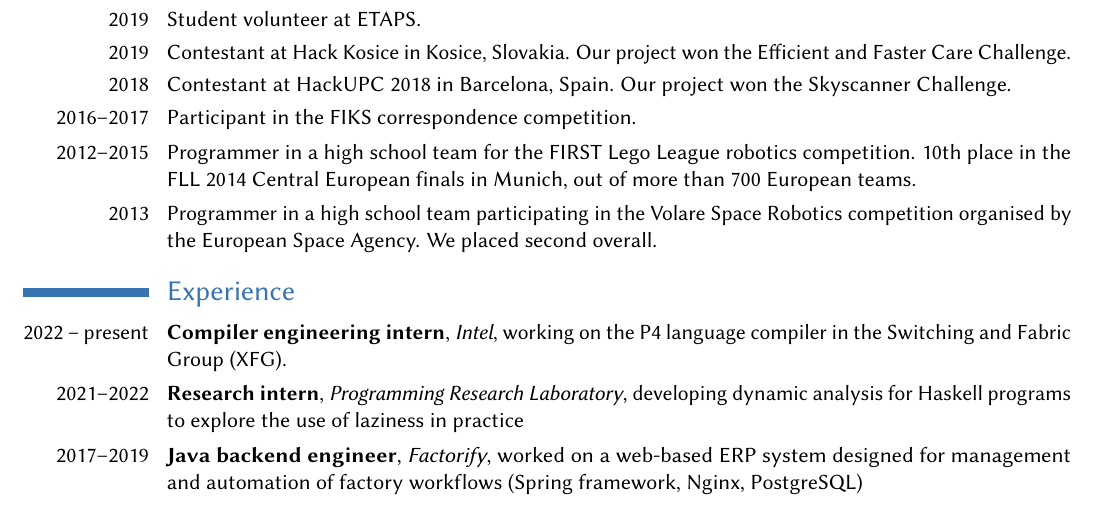
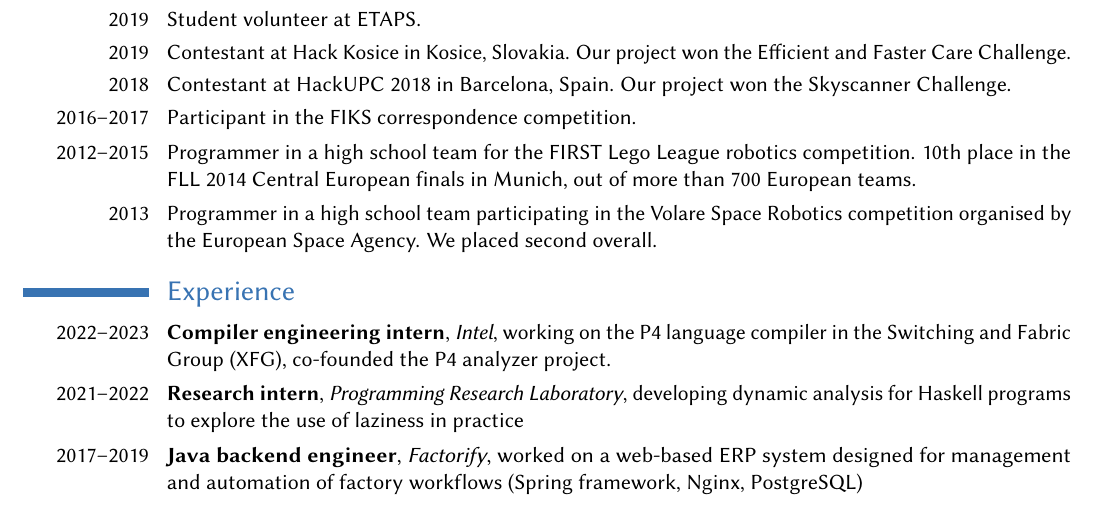
Before and after one commit to viluon/cv, a LaTeX CV (cv.tex): part of the page, cut so that both start at the same text. Compiled offline with pdfLaTeX.

Commit message:
Update internship entry

```diff
--- a/cv.tex
+++ b/cv.tex
@@ -96,10 +96,11 @@ Space Robotics competition organised by the European Space Agency. We
 overall.}
 
 \section{Experience}
-\cventry{2022~--~present}{Compiler engineering
+\cventry{2022--2023}{Compiler engineering
 intern}{\href{https://intel.com/}{Intel}}{}{working on the
 \href{https://github.com/p4lang/p4c}{P4 language compiler} in the Switching and
-Fabric Group (XFG).}{}
+Fabric Group (XFG), co-founded the
+\href{https://github.com/p4lang/p4analyzer}{P4 analyzer} project.}{}
 
 \cventry{2021--2022}{Research
 intern}{\href{https://prl-prg.github.io/}{Programming Research
```
Also changed, not shown: cv.tex (10 more changed lines).
